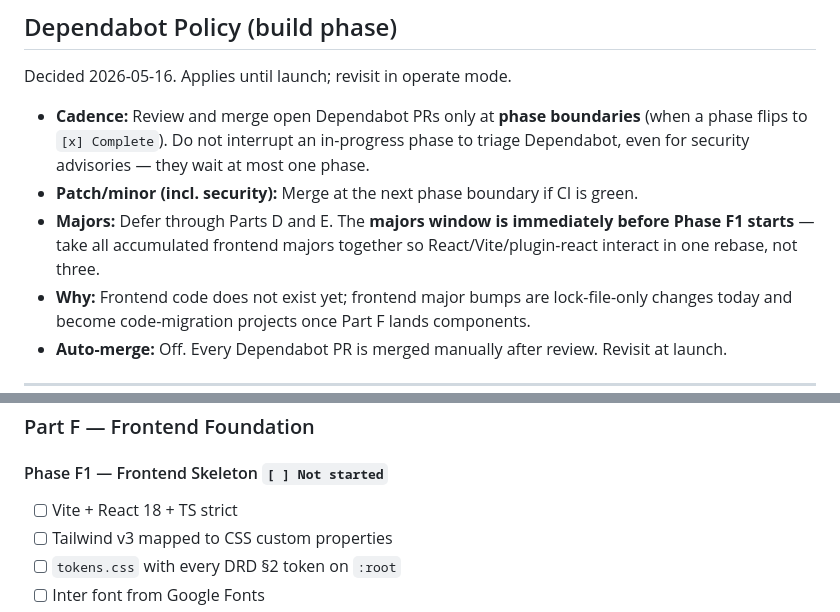
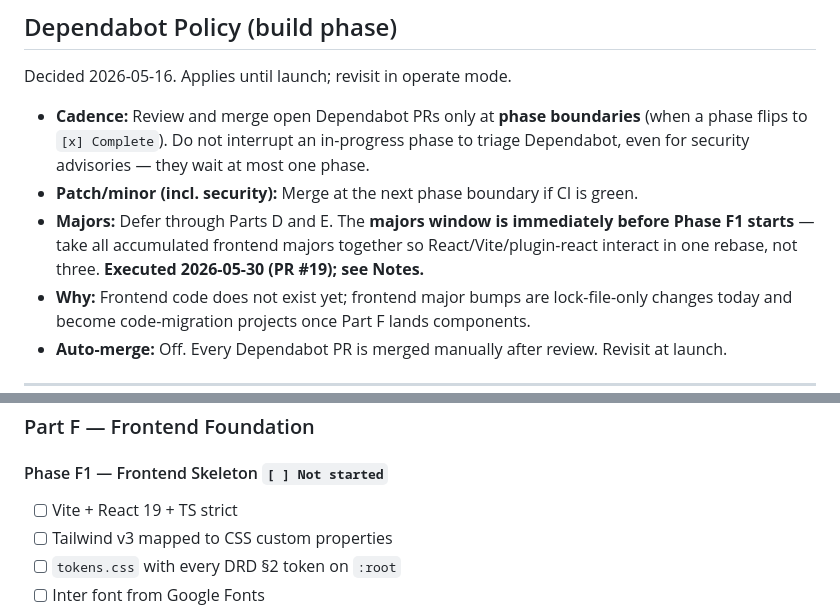
Before and after one commit to PlanningRoom/TaskFlow, a Markdown page: docs/planning/implementation-status.md, 2 parts joined by grey strips. Rendered like a GitHub page.

```diff
--- a/docs/planning/implementation-status.md
+++ b/docs/planning/implementation-status.md
@@ -26,7 +26,7 @@ Decided 2026-05-16. Applies until launch; revisit in operate mode.
 
 - **Cadence:** Review and merge open Dependabot PRs only at **phase boundaries** (when a phase flips to `[x] Complete`). Do not interrupt an in-progress phase to triage Dependabot, even for security advisories — they wait at most one phase.
 - **Patch/minor (incl. security):** Merge at the next phase boundary if CI is green.
-- **Majors:** Defer through Parts D and E. The **majors window is immediately before Phase F1 starts** — take all accumulated frontend majors together so React/Vite/plugin-react interact in one rebase, not three.
+- **Majors:** Defer through Parts D and E. The **majors window is immediately before Phase F1 starts** — take all accumulated frontend majors together so React/Vite/plugin-react interact in one rebase, not three. **Executed 2026-05-30 (PR #19); see Notes.**
 - **Why:** Frontend code does not exist yet; frontend major bumps are lock-file-only changes today and become code-migration projects once Part F lands components.
 - **Auto-merge:** Off. Every Dependabot PR is merged manually after review. Revisit at launch.
 
@@ -275,7 +275,7 @@ Decided 2026-05-16. Applies until launch; revisit in operate mode.
 ### Part F — Frontend Foundation
 
 #### Phase F1 — Frontend Skeleton `[ ] Not started`
-- [ ] Vite + React 18 + TS strict
+- [ ] Vite + React 19 + TS strict
 - [ ] Tailwind v3 mapped to CSS custom properties
 - [ ] `tokens.css` with every DRD §2 token on `:root`
 - [ ] Inter font from Google Fonts
```
Also changed, not shown: other parts of docs/planning/implementation-status.md (+24 -5 lines).
